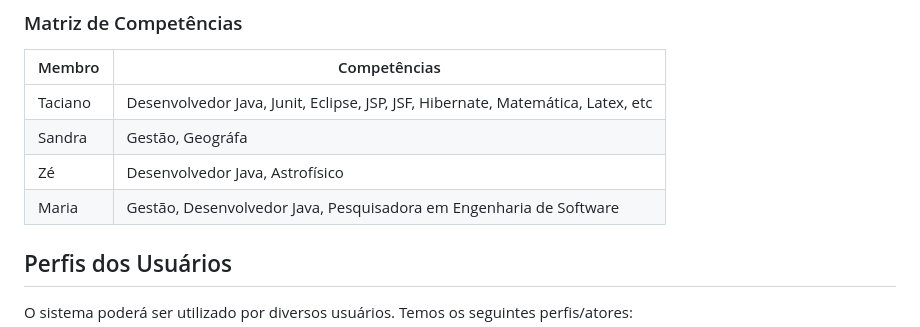
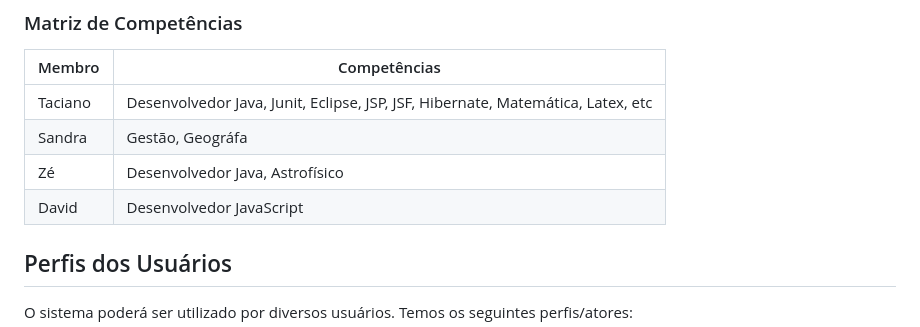
Before and after one commit to daviddevolin/SigDespensa, a Markdown page: doc-visao.md, the part around the change. Rendered like a GitHub page.

Commit message:
adicionando competencias

```diff
--- a/doc-visao.md
+++ b/doc-visao.md
@@ -19,7 +19,7 @@ Membro     |     Competências   |
 Taciano    | Desenvolvedor Java, Junit, Eclipse, JSP, JSF, Hibernate, Matemática, Latex, etc |
 Sandra     | Gestão, Geográfa |
 Zé         | Desenvolvedor Java, Astrofísico |
-Maria      | Gestão, Desenvolvedor Java, Pesquisadora em Engenharia de Software |
+David      | Desenvolvedor JavaScript |
 
 ## Perfis dos Usuários
 
```
